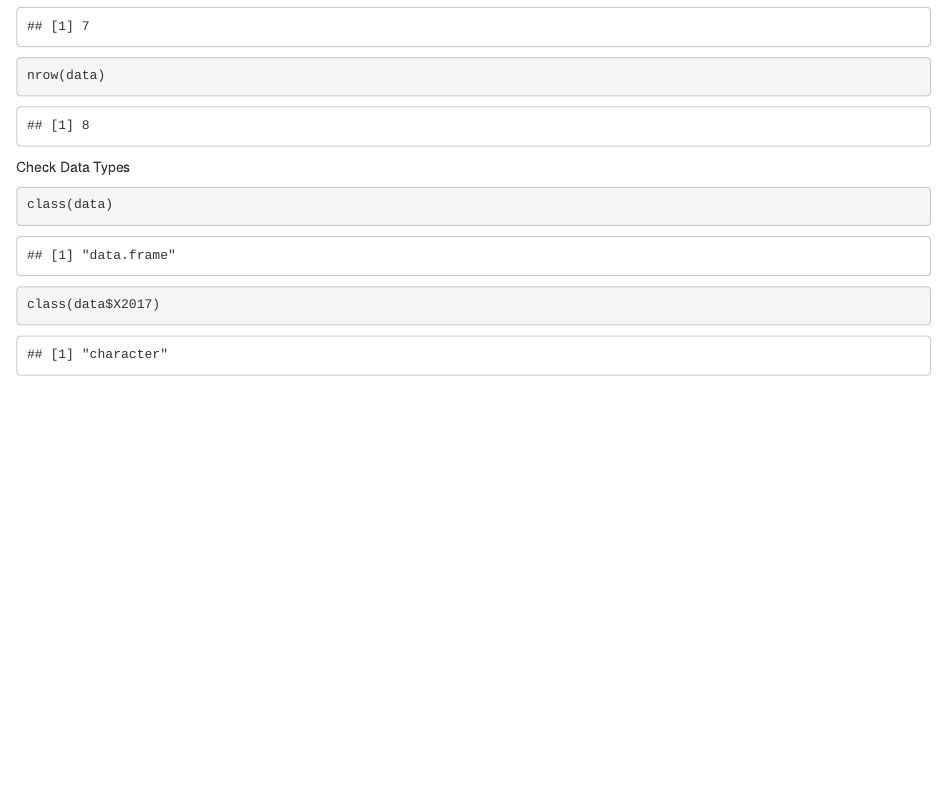
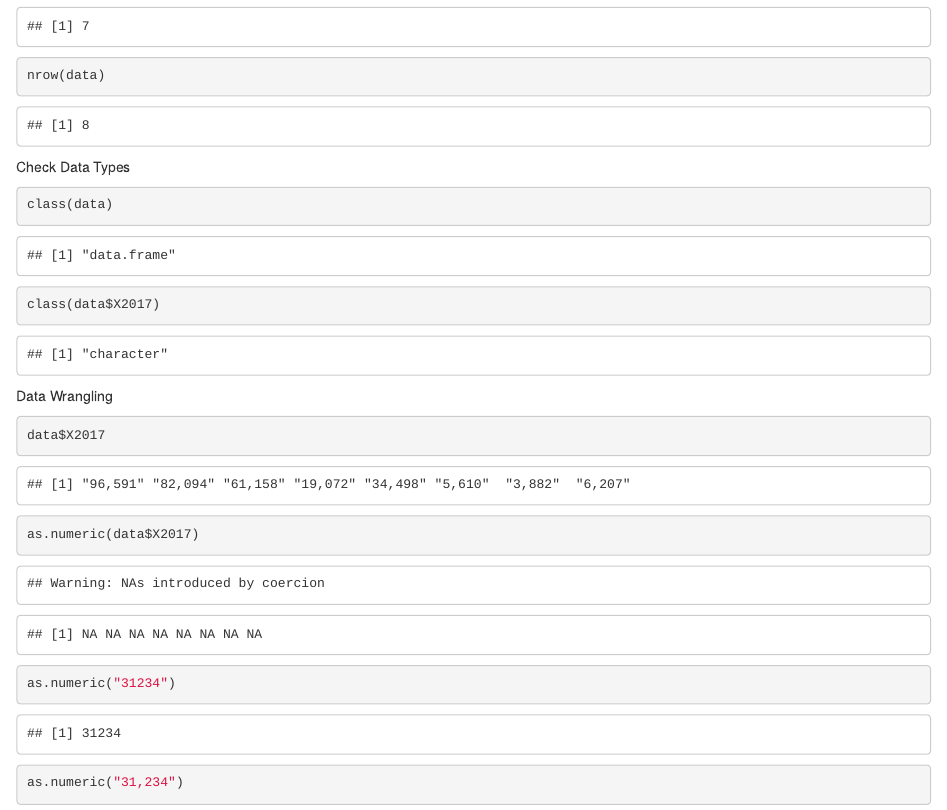
Before and after one commit to Rafsan7238/GEOM90007_Labs, an R Markdown document (Lab 4/Lab 4.Rmd): the page in a window 1100 px wide, from 970 px down. Rendered offline with R 4.5, knitr and Pandoc, with nearby package versions.

Commit message:
Corrected data type of 2017

````diff
--- a/Lab 4/Lab 4.Rmd
+++ b/Lab 4/Lab 4.Rmd
@@ -29,3 +29,26 @@ class(data)
 ```{r}
 class(data$X2017)
 ```
+
+Data Wrangling
+
+```{r}
+data$X2017
+
+as.numeric(data$X2017)
+```
+
+```{r}
+as.numeric("31234")
+
+as.numeric("31,234")
+```
+
+```{r}
+as.numeric(gsub(",", "", data$X2017))
+```
+
+```{r}
+data$X2017 = as.numeric(gsub(",", "", data$X2017))
+data$X2017
+```
````
Also changed, not shown: Lab 4/Lab 4.nb.html.
